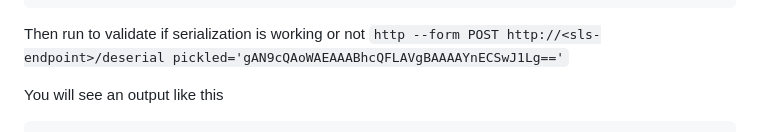
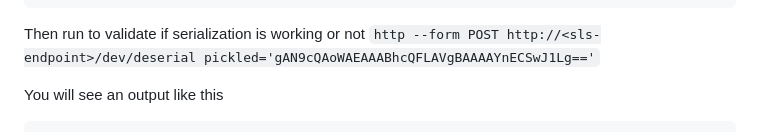
Before and after one commit to justmorpheus/very-vulnerable-serverless, a Markdown page: README.md, the part around the change. GitHub-like rendering.

````diff
--- a/README.md
+++ b/README.md
@@ -242,7 +242,7 @@ gAN9cQAoWAEAAABhcQFLAVgBAAAAYnECSwJ1Lg==
 ```
 
 Then run to validate if serialization is working or not
-    `http --form POST http://<sls-endpoint>/deserial pickled='gAN9cQAoWAEAAABhcQFLAVgBAAAAYnECSwJ1Lg=='`
+    `http --form POST http://<sls-endpoint>/dev/deserial pickled='gAN9cQAoWAEAAABhcQFLAVgBAAAAYnECSwJ1Lg=='`
 
 You will see an output like this
 
````
